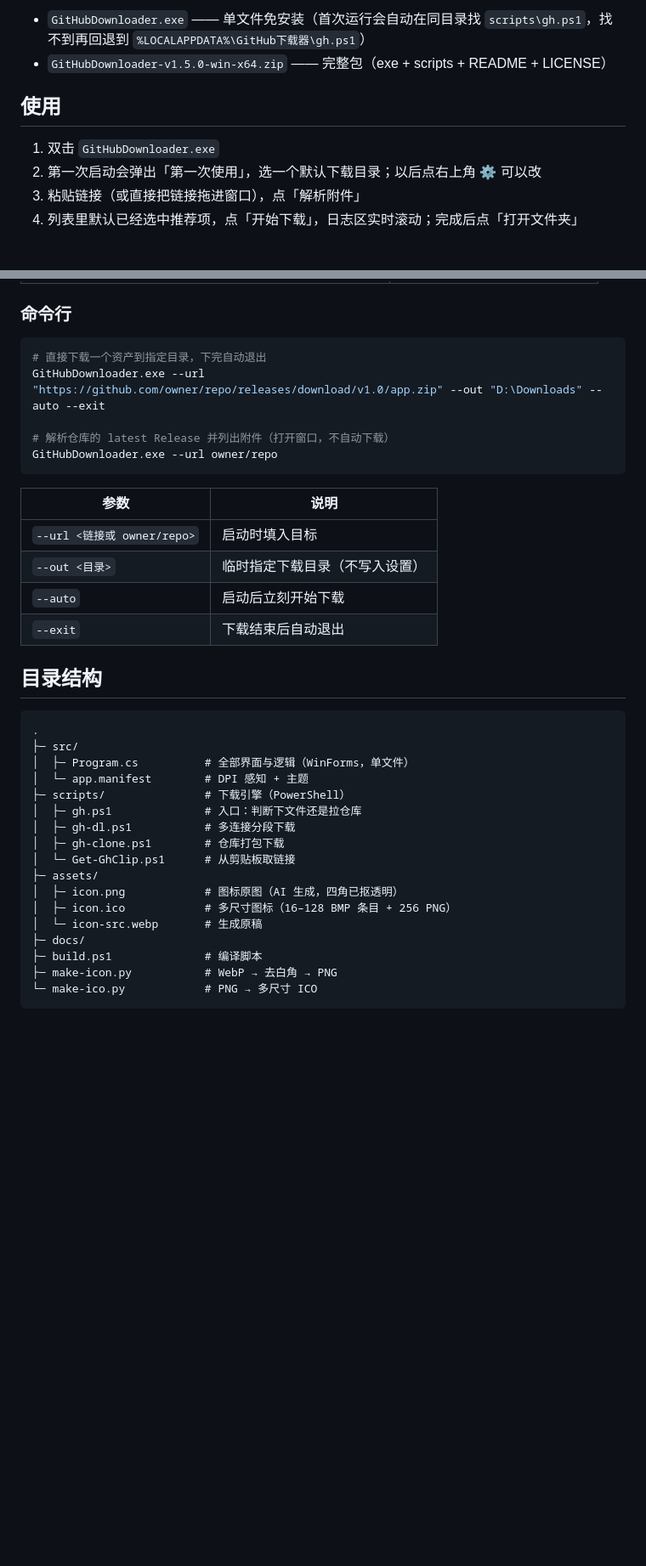
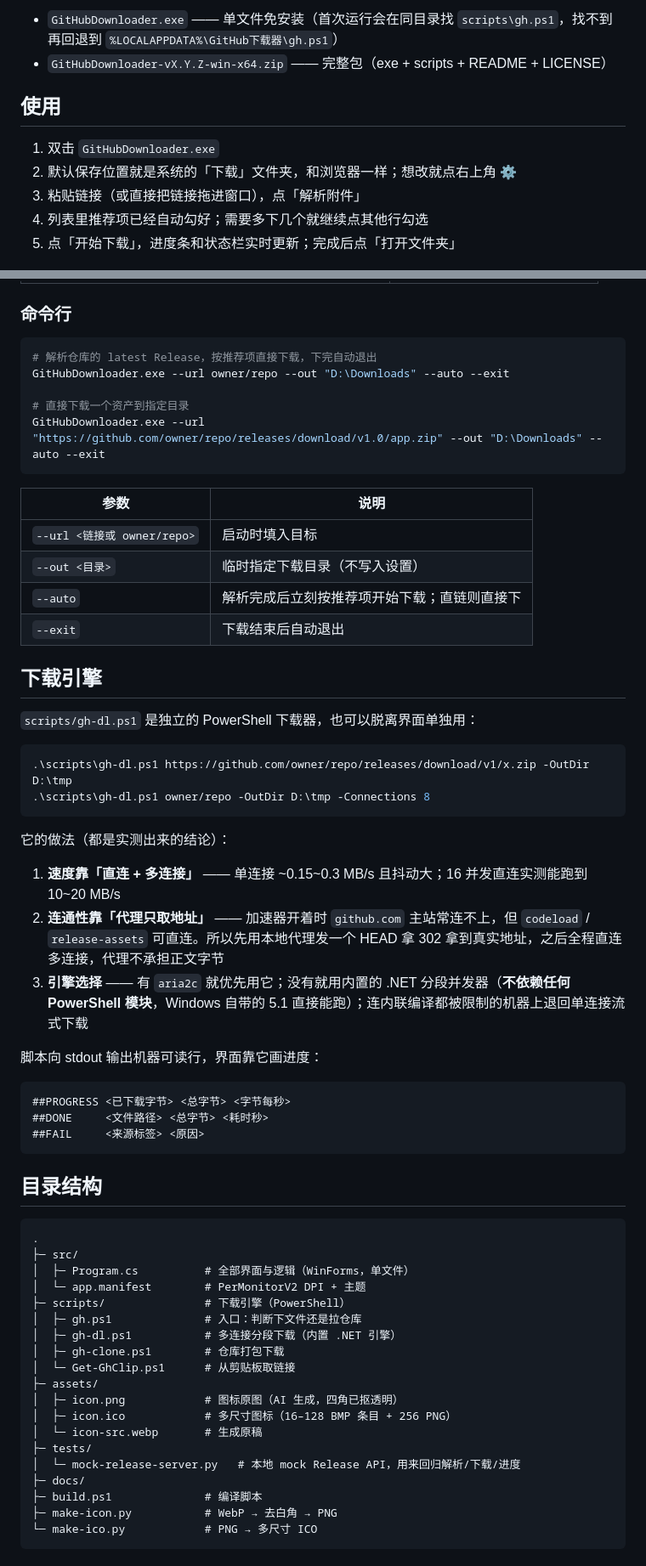
Before and after one commit to sjrslh/github-downloader, a Markdown page: README.md, 2 parts joined by grey strips. Shown at 85% size. GitHub-like rendering; blank space fills up the shorter version.

````diff
--- a/README.md
+++ b/README.md
@@ -21,13 +23,14 @@ Windows 桌面版 GitHub 下载工具：粘贴链接 → 自动解析 Release
 
-- `GitHubDownloader.exe` —— 单文件免安装（首次运行会自动在同目录找 `scripts\gh.ps1`，找不到再回退到 `%LOCALAPPDATA%\GitHub下载器\gh.ps1`）
-- `GitHubDownloader-v1.5.0-win-x64.zip` —— 完整包（exe + scripts + README + LICENSE）
+- `GitHubDownloader.exe` —— 单文件免安装（首次运行会在同目录找 `scripts\gh.ps1`，找不到再回退到 `%LOCALAPPDATA%\GitHub下载器\gh.ps1`）
+- `GitHubDownloader-vX.Y.Z-win-x64.zip` —— 完整包（exe + scripts + README + LICENSE）
 
 ## 使用
 
 1. 双击 `GitHubDownloader.exe`
-2. 第一次启动会弹出「第一次使用」，选一个默认下载目录；以后点右上角 ⚙ 可以改
+2. 默认保存位置就是系统的「下载」文件夹，和浏览器一样；想改就点右上角 ⚙
 3. 粘贴链接（或直接把链接拖进窗口），点「解析附件」
-4. 列表里默认已经选中推荐项，点「开始下载」，日志区实时滚动；完成后点「打开文件夹」
+4. 列表里推荐项已经自动勾好；需要多下几个就继续点其他行勾选
+5. 点「开始下载」，进度条和状态栏实时更新；完成后点「打开文件夹」
 
 ![第一次使用](docs/first-run.png)
 
@@ -44,19 +47,42 @@ Windows 桌面版 GitHub 下载工具：粘贴链接 → 自动解析 Release
 ### 命令行
 
 ```powershell
-# 直接下载一个资产到指定目录，下完自动退出
+# 解析仓库的 latest Release，按推荐项直接下载，下完自动退出
+GitHubDownloader.exe --url owner/repo --out "D:\Downloads" --auto --exit
+
+# 直接下载一个资产到指定目录
 GitHubDownloader.exe --url "https://github.com/owner/repo/releases/download/v1.0/app.zip" --out "D:\Downloads" --auto --exit
-
-# 解析仓库的 latest Release 并列出附件（打开窗口，不自动下载）
-GitHubDownloader.exe --url owner/repo
 ```
 
 | 参数 | 说明 |
 |---|---|
 | `--url <链接或 owner/repo>` | 启动时填入目标 |
 | `--out <目录>` | 临时指定下载目录（不写入设置） |
-| `--auto` | 启动后立刻开始下载 |
+| `--auto` | 解析完成后立刻按推荐项开始下载；直链则直接下 |
 | `--exit` | 下载结束后自动退出 |
+
+## 下载引擎
+
+`scripts/gh-dl.ps1` 是独立的 PowerShell 下载器，也可以脱离界面单独用：
+
+```powershell
+.\scripts\gh-dl.ps1 https://github.com/owner/repo/releases/download/v1/x.zip -OutDir D:\tmp
+.\scripts\gh-dl.ps1 owner/repo -OutDir D:\tmp -Connections 8
+```
+
+它的做法（都是实测出来的结论）：
+
+1. **速度靠「直连 + 多连接」** —— 单连接 ~0.15~0.3 MB/s 且抖动大；16 并发直连实测能跑到 10~20 MB/s
+2. **连通性靠「代理只取地址」** —— 加速器开着时 `github.com` 主站常连不上，但 `codeload` / `release-assets` 可直连。所以先用本地代理发一个 HEAD 拿 302 拿到真实地址，之后全程直连多连接，代理不承担正文字节
+3. **引擎选择** —— 有 `aria2c` 就优先用它；没有就用内置的 .NET 分段并发器（**不依赖任何 PowerShell 模块**，Windows 自带的 5.1 直接能跑）；连内联编译都被限制的机器上退回单连接流式下载
+
+脚本向 stdout 输出机器可读行，界面靠它画进度：
+
+```
+##PROGRESS <已下载字节> <总字节> <字节每秒>
+##DONE     <文件路径> <总字节> <耗时秒>
+##FAIL     <来源标签> <原因>
+```
 
 ## 目录结构
 
@@ -64,16 +90,18 @@ GitHubDownloader.exe --url owner/repo
 .
 ├─ src/
 │  ├─ Program.cs          # 全部界面与逻辑（WinForms，单文件）
-│  └─ app.manifest        # DPI 感知 + 主题
+│  └─ app.manifest        # PerMonitorV2 DPI + 主题
 ├─ scripts/               # 下载引擎（PowerShell）
 │  ├─ gh.ps1              # 入口：判断下文件还是拉仓库
-│  ├─ gh-dl.ps1           # 多连接分段下载
+│  ├─ gh-dl.ps1           # 多连接分段下载（内置 .NET 引擎）
 │  ├─ gh-clone.ps1        # 仓库打包下载
 │  └─ Get-GhClip.ps1      # 从剪贴板取链接
 ├─ assets/
 │  ├─ icon.png            # 图标原图（AI 生成，四角已抠透明）
 │  ├─ icon.ico            # 多尺寸图标（16–128 BMP 条目 + 256 PNG）
 │  └─ icon-src.webp       # 生成原稿
+├─ tests/
+│  └─ mock-release-server.py   # 本地 mock Release API，用来回归解析/下载/进度
 ├─ docs/
 ├─ build.ps1              # 编译脚本
 ├─ make-icon.py           # WebP → 去白角 → PNG
````
Also changed, not shown: other parts of README.md (+29 -10 lines), assets/icon-new-src.jpg (added), assets/icon.png, 10 other files.
